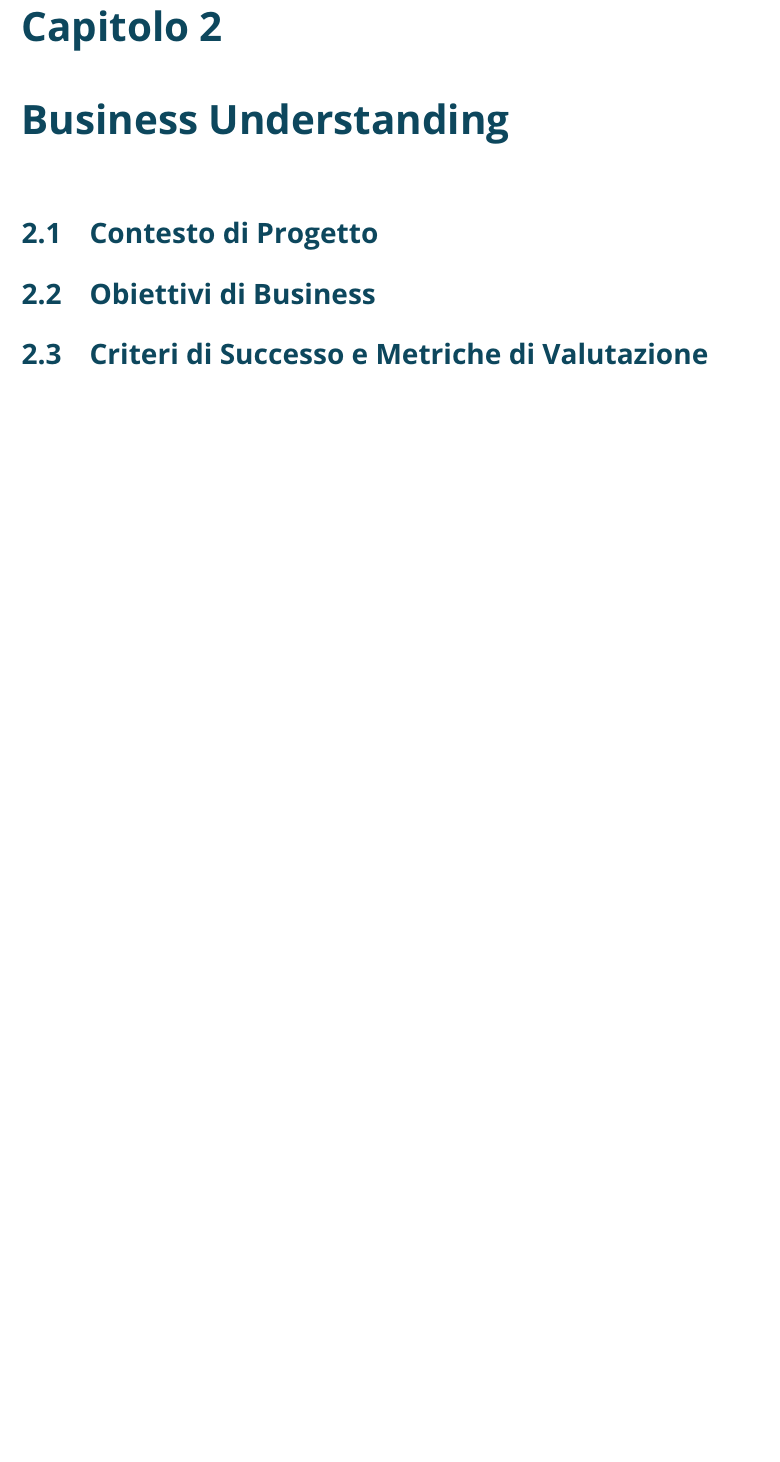
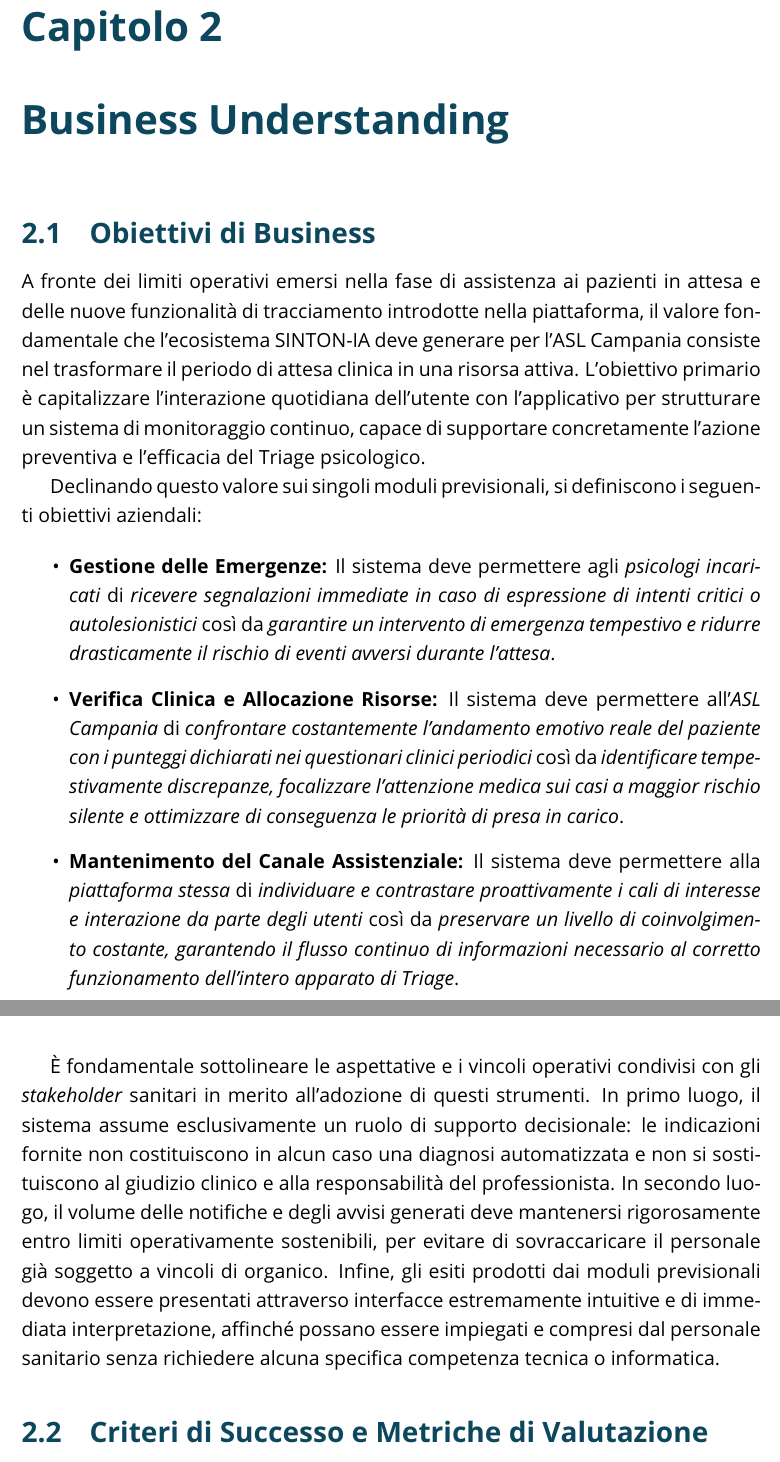
Before and after one commit to AntonioWalter/SINTON-IA, a LaTeX document (docs/latex/main.tex, which reads docs/latex/chapters/Business_Understanding.tex): part of page 8 of 13 before the commit and two parts of pages 8 and 9 of 14 after it, the two joined at a grey line, cut so that both start at the same text, the shorter picture padded with empty space. Compiled offline with pdfLaTeX.

Commit message:
docs(docs): riscrivo sezione obiettivi di business ed elimino contesto di progetto - Rimossa sezione 2.1 "Contesto di Progetto" in quanto già trattato nell'introduzione. - Riscritto il capitolo "Obiettivi di Business" - Aggiunti i vincoli relativi al supporto decisionale, alla sostenibilità delle notifiche e alla leggibilità degli output per gli stakeholder.

```diff
--- a/docs/latex/chapters/Business_Understanding.tex
+++ b/docs/latex/chapters/Business_Understanding.tex
@@ -5,23 +5,24 @@
 \label{ch:business_understanding}
 
 % ── 1.1 ──────────────────────────────────────────────────────────────────────
-\section{Contesto di Progetto}
-\label{sec:contesto}
-
-% Descrivere il contesto generale in cui nasce il progetto SINTON-IA,
-% il ruolo della ASL Campania e le esigenze del settore della salute mentale.
-
-% ── 1.2 ──────────────────────────────────────────────────────────────────────
 \section{Obiettivi di Business}
 \label{sec:obiettivi_business}
 
-% Elencare e descrivere gli obiettivi strategici del progetto:
-% - Miglioramento del supporto alla salute mentale
-% - Prevenzione del rischio suicidario
-% - Riduzione del tasso di abbandono terapeutico (churn)
-% - Rilevamento precoce della depressione
+A fronte dei limiti operativi emersi nella fase di assistenza ai pazienti in attesa e delle nuove funzionalità di tracciamento introdotte nella piattaforma, il valore fondamentale che l'ecosistema SINTON-IA deve generare per l'ASL Campania consiste nel trasformare il periodo di attesa clinica in una risorsa attiva. L'obiettivo primario è capitalizzare l'interazione quotidiana dell'utente con l'applicativo per strutturare un sistema di monitoraggio continuo, capace di supportare concretamente l'azione preventiva e l'efficacia del Triage psicologico.
 
-% ── 1.3 ──────────────────────────────────────────────────────────────────────
+Declinando questo valore sui singoli moduli previsionali, si definiscono i seguenti obiettivi aziendali:
+
+\begin{itemize}
+    \item \textbf{Gestione delle Emergenze:} Il sistema deve permettere agli \emph{psicologi incaricati} di \emph{ricevere segnalazioni immediate in caso di espressione di intenti critici o autolesionistici} così da \emph{garantire un intervento di emergenza tempestivo e ridurre drasticamente il rischio di eventi avversi durante l'attesa}.
+
+    \item \textbf{Verifica Clinica e Allocazione Risorse:} Il sistema deve permettere all'\emph{ASL Campania} di \emph{confrontare costantemente l'andamento emotivo reale del paziente con i punteggi dichiarati nei questionari clinici periodici} così da \emph{identificare tempestivamente discrepanze, focalizzare l'attenzione medica sui casi a maggior rischio silente e ottimizzare di conseguenza le priorità di presa in carico}.
+
+    \item \textbf{Mantenimento del Canale Assistenziale:} Il sistema deve permettere alla \emph{piattaforma stessa} di \emph{individuare e contrastare proattivamente i cali di interesse e interazione da parte degli utenti} così da \emph{preservare un livello di coinvolgimento costante, garantendo il flusso continuo di informazioni necessario al corretto funzionamento dell'intero apparato di Triage}.
+\end{itemize}
+
+È fondamentale sottolineare le aspettative e i vincoli operativi condivisi con gli \textit{stakeholder} sanitari in merito all'adozione di questi strumenti. In primo luogo, il sistema assume esclusivamente un ruolo di supporto decisionale: le indicazioni fornite non costituiscono in alcun caso una diagnosi automatizzata e non si sostituiscono al giudizio clinico e alla responsabilità del professionista. In secondo luogo, il volume delle notifiche e degli avvisi generati deve mantenersi rigorosamente entro limiti operativamente sostenibili, per evitare di sovraccaricare il personale già soggetto a vincoli di organico. Infine, gli esiti prodotti dai moduli previsionali devono essere presentati attraverso interfacce estremamente intuitive e di immediata interpretazione, affinché possano essere impiegati e compresi dal personale sanitario senza richiedere alcuna specifica competenza tecnica o informatica.
+
+% ── 1.2 ──────────────────────────────────────────────────────────────────────
 \section{Criteri di Successo e Metriche di Valutazione}
 \label{sec:criteri_successo}
 
```
